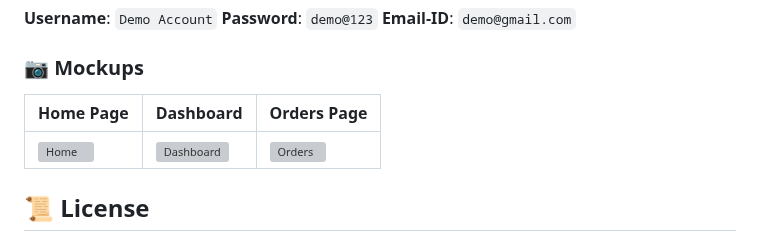
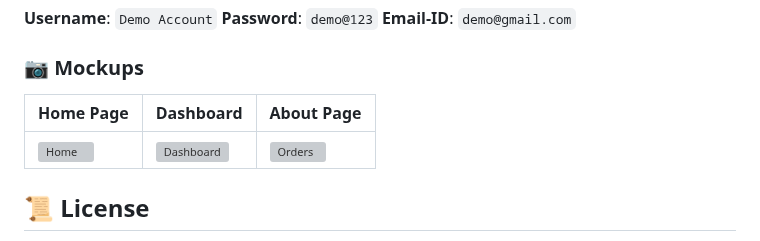
Before and after one commit to gauravag18/TRADEXA-ZERODHA-CLONE-, a Markdown page: README.md, the part around one of its changes. Drawn GitHub-style; grey boxes are pictures that could not be loaded.

```diff
--- a/README.md
+++ b/README.md
@@ -133,5 +133,5 @@ npm start
 
 ### 📷 Mockups
 
-| Home Page                       | Dashboard                                 | Orders Page                        |
+| Home Page                       | Dashboard                                 | About Page                         |
 | ------------------------------- | ----------------------------------------- | ---------------------------------- |
```
Also changed, not shown: other parts of README.md (+1 -1 lines).
